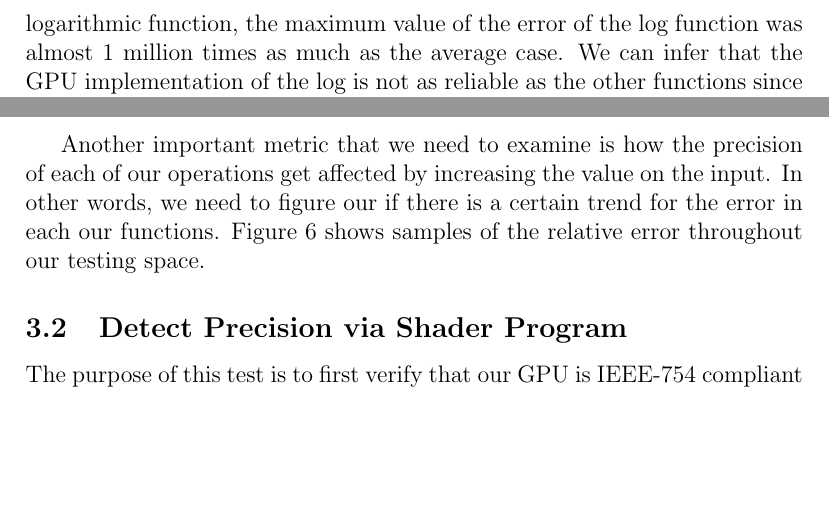
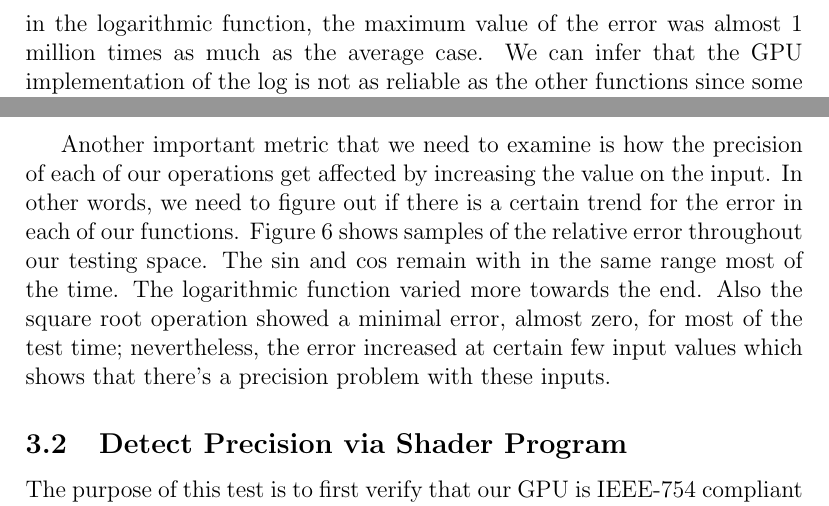
Before and after one commit to Ahdhn/EEC277, a LaTeX problem sheet (HW/HW2/report/Char.tex, which reads HW/HW2/report/part2.tex): two parts of page 11 of 16, joined at a grey line, cut so that both start at the same text, the shorter picture padded with empty space. Compiled offline with pdfLaTeX.

Commit message:
last edit in part2

```diff
--- a/HW/HW2/report/part2.tex
+++ b/HW/HW2/report/part2.tex
@@ -20,7 +20,7 @@ Our approach was to write an OpenGl code that utilizes fragment shaders to perfo
    \label{fig:histogram_comparison}
 \end{figure}
 
-We conducted the test for each of our functions by giving it a series of inputs starting from 0.1 and ending at 100 with an increment of 0.01 between each input values. Then we calculated how much the GPU results deviate from the CPU results and averaged that throughout our iterations. Also we kept track of the maximum instance of error to give us an idea of how bad the worst case scenario can be. From figure 5b we can conclude that the sinusoidal functions usually have higher error on our GPU. The average relative error for Cos was the highest among all functions. In addition, Sin had the worst case scenario ever. On the other hand, the Square root function had the least error among all functions. It's worth mentioning that in the logarithmic function, the maximum value of the error of the log function was almost 1 million times as much as the average case. We can infer that the GPU implementation of the log is not as reliable as the other functions since some time its precision can vary dramatically.
+We conducted the test for each of our functions by giving it a series of inputs starting from 0.1 and ending at 100 with an increment of 0.01 between each input values. Then we calculated how much the GPU results deviate from the CPU results and averaged that throughout our iterations. Also we kept track of the maximum instance of error to give us an idea of how bad the worst case scenario can be. From figure 5b we can conclude that the sinusoidal functions usually have higher error on our GPU. The average relative error for Cos was the highest among all functions. In addition, Sin had the worst case scenario ever. On the other hand, the square root function had the least error among all functions. It's worth mentioning that in the logarithmic function, the maximum value of the error was almost 1 million times as much as the average case. We can infer that the GPU implementation of the log is not as reliable as the other functions since some time its precision can vary dramatically.
 
 \begin{figure}[!tbh]
  \centering
@@ -32,7 +32,7 @@ We conducted the test for each of our functions by giving it a series of inputs
    \label{fig:fill_geo3}
 \end{figure}
 
-Another important metric that we need to examine is how the precision of each of our operations get affected by increasing the value on the input. In other words, we need to figure our if there is a certain trend for the error in each our functions. Figure 6 shows samples of the relative error throughout our testing space.
+Another important metric that we need to examine is how the precision of each of our operations get affected by increasing the value on the input. In other words, we need to figure out if there is a certain trend for the error in each of our functions. Figure 6 shows samples of the relative error throughout our testing space. The sin and cos remain with in the same range most of the time. The logarithmic function varied more towards the end. Also the square root operation showed a minimal error, almost zero, for most of the test time; nevertheless, the error increased at certain few input values which shows that there's a precision problem with these inputs.
 
 
 %=========================Dot Product====================================%
```
